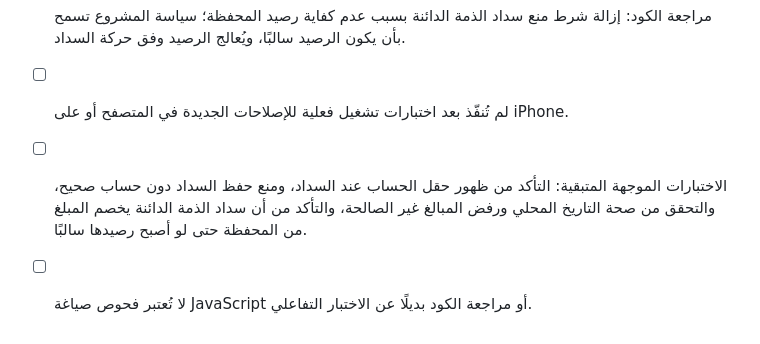
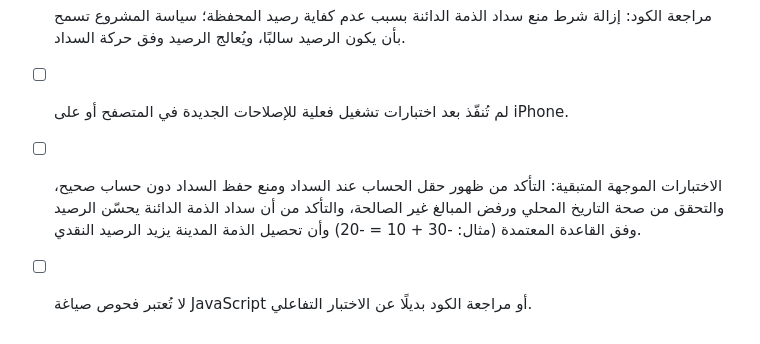
Before and after one commit to 459ndbzcm4-max/expense-manager, a Markdown page: TEST_PLAN.md, the part around the change. Rendered like a GitHub page.

Commit message:
Clarify expected wallet balance effect for debt repayment

```diff
--- a/TEST_PLAN.md
+++ b/TEST_PLAN.md
@@ -43,5 +43,5 @@
 - [x] مراجعة الكود: التحقق من اختيار الحساب المحاسبي عند سداد الذمة وربط الحساب بالمعاملة الناتجة.
 - [x] مراجعة الكود: إزالة شرط منع سداد الذمة الدائنة بسبب عدم كفاية رصيد المحفظة؛ سياسة المشروع تسمح بأن يكون الرصيد سالبًا، ويُعالج الرصيد وفق حركة السداد.
 - [ ] لم تُنفّذ بعد اختبارات تشغيل فعلية للإصلاحات الجديدة في المتصفح أو على iPhone.
-- [ ] الاختبارات الموجهة المتبقية: التأكد من ظهور حقل الحساب عند السداد، ومنع حفظ السداد دون حساب صحيح، والتحقق من صحة التاريخ المحلي ورفض المبالغ غير الصالحة، والتأكد من أن سداد الذمة الدائنة يخصم المبلغ من المحفظة حتى لو أصبح رصيدها سالبًا.
+- [ ] الاختبارات الموجهة المتبقية: التأكد من ظهور حقل الحساب عند السداد ومنع حفظ السداد دون حساب صحيح، والتحقق من صحة التاريخ المحلي ورفض المبالغ غير الصالحة، والتأكد من أن سداد الذمة الدائنة يحسّن الرصيد وفق القاعدة المعتمدة (مثال: -30 + 10 = -20) وأن تحصيل الذمة المدينة يزيد الرصيد النقدي.
 - [ ] لا تُعتبر فحوص صياغة JavaScript أو مراجعة الكود بديلًا عن الاختبار التفاعلي.
```
